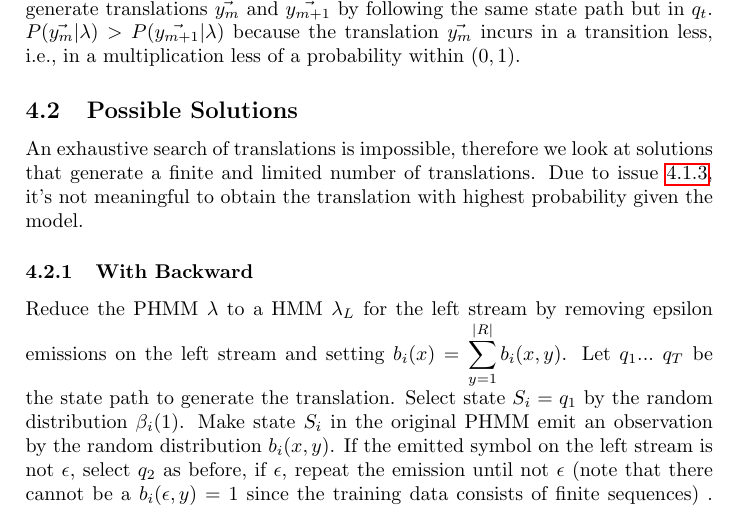
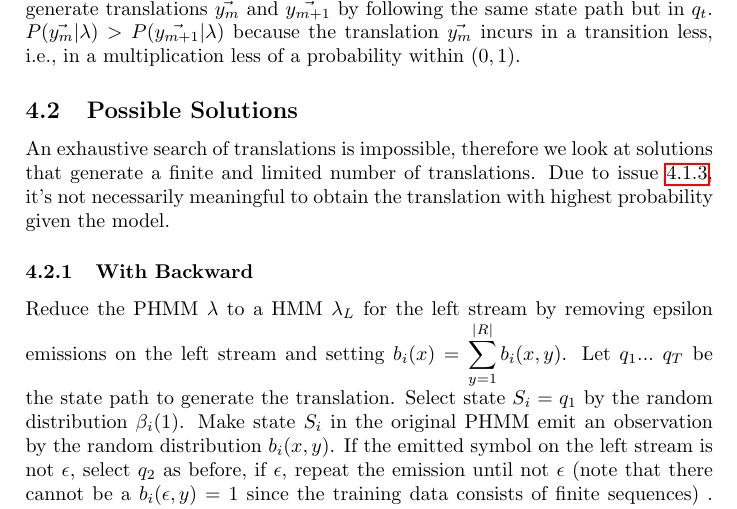
Before and after one commit to juanmirocks/CL-HMM, a LaTeX document (doc/phmm.tex): part of page 6 of 7, cut so that both start at the same text. Compiled offline with pdfLaTeX.

Commit message:
revision

```diff
--- a/doc/phmm.tex
+++ b/doc/phmm.tex
@@ -338,8 +338,8 @@ probability within $(0, 1)$.
 
 An exhaustive search of translations is impossible, therefore we look at
 solutions that generate a finite and limited number of translations. Due to
-issue \ref{sec:shorter_more}, it's not meaningful to obtain the translation with
-highest probability given the model.
+issue \ref{sec:shorter_more}, it's not necessarily meaningful to obtain the
+translation with highest probability given the model.
 
 \subsubsection{With Backward}
 
```
